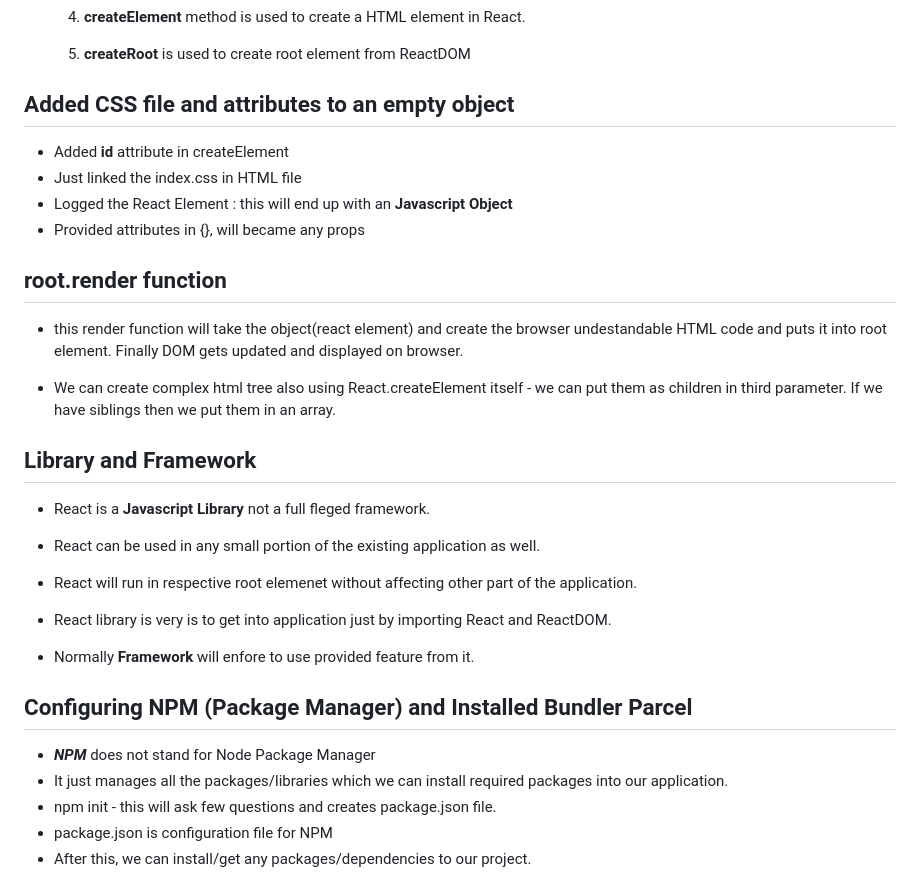
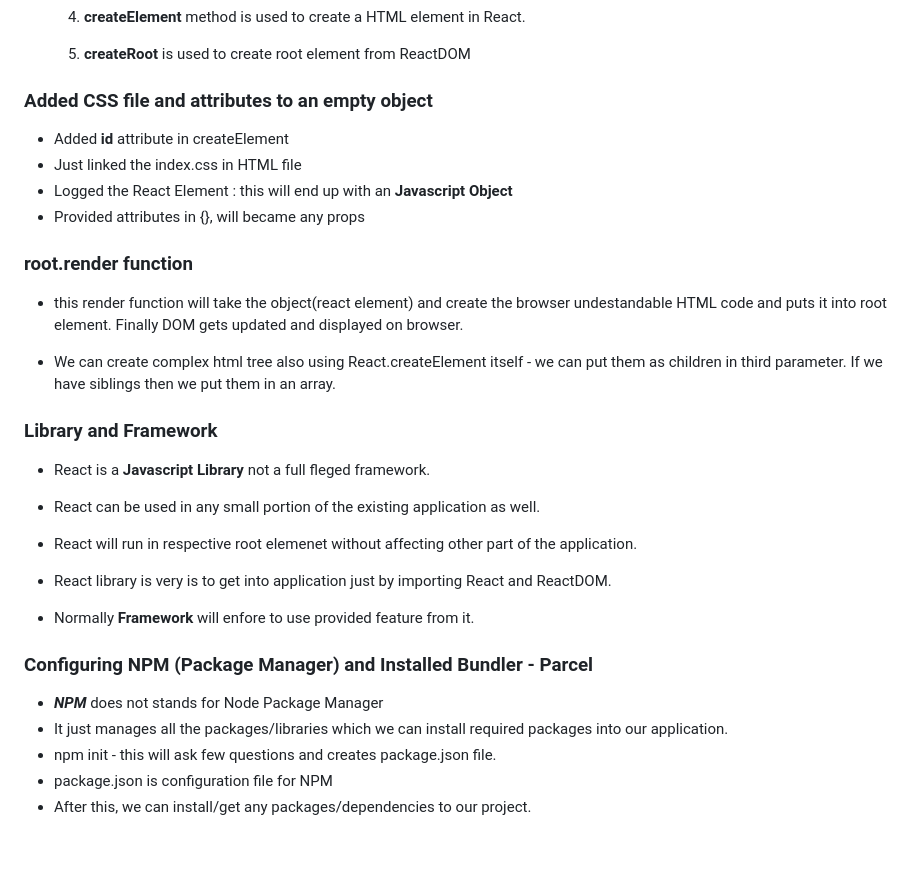
Before and after one commit to Adarsha-React/DeliveryPoint, a Markdown page: README.md, the part around one of its changes. Drawn GitHub-style; blank space fills up the shorter version.

```diff
--- a/README.md
+++ b/README.md
@@ -17,20 +17,20 @@
   4. **createElement** method is used to create a HTML element in React.
   5. **createRoot** is used to create root element from ReactDOM
 
-## Added CSS file and attributes to an empty object
+### Added CSS file and attributes to an empty object
 
 - Added **id** attribute in createElement
 - Just linked the index.css in HTML file
 - Logged the React Element : this will end up with an **Javascript Object**
 - Provided attributes in {}, will became any props
 
-## root.render function
+### root.render function
 
 - this render function will take the object(react element) and create the browser undestandable HTML code and puts it into root element. Finally DOM gets updated and displayed on browser.
 
 - We can create complex html tree also using React.createElement itself - we can put them as children in third parameter. If we have siblings then we put them in an array.
 
-## Library and Framework
+### Library and Framework
 
 - React is a **Javascript Library** not a full fleged framework.
 - React can be used in any small portion of the existing application as well.
@@ -39,9 +39,9 @@
 
 - Normally **Framework** will enfore to use provided feature from it.
 
-## Configuring NPM (Package Manager) and Installed Bundler Parcel
+### Configuring NPM (Package Manager) and Installed Bundler - Parcel
 
-- **_NPM_** does not stand for Node Package Manager
+- **_NPM_** does not stands for Node Package Manager
 - It just manages all the packages/libraries which we can install required packages into our application.
 - npm init - this will ask few questions and creates package.json file.
 - package.json is configuration file for NPM
```
Also changed, not shown: other parts of README.md (+2 -2 lines).
